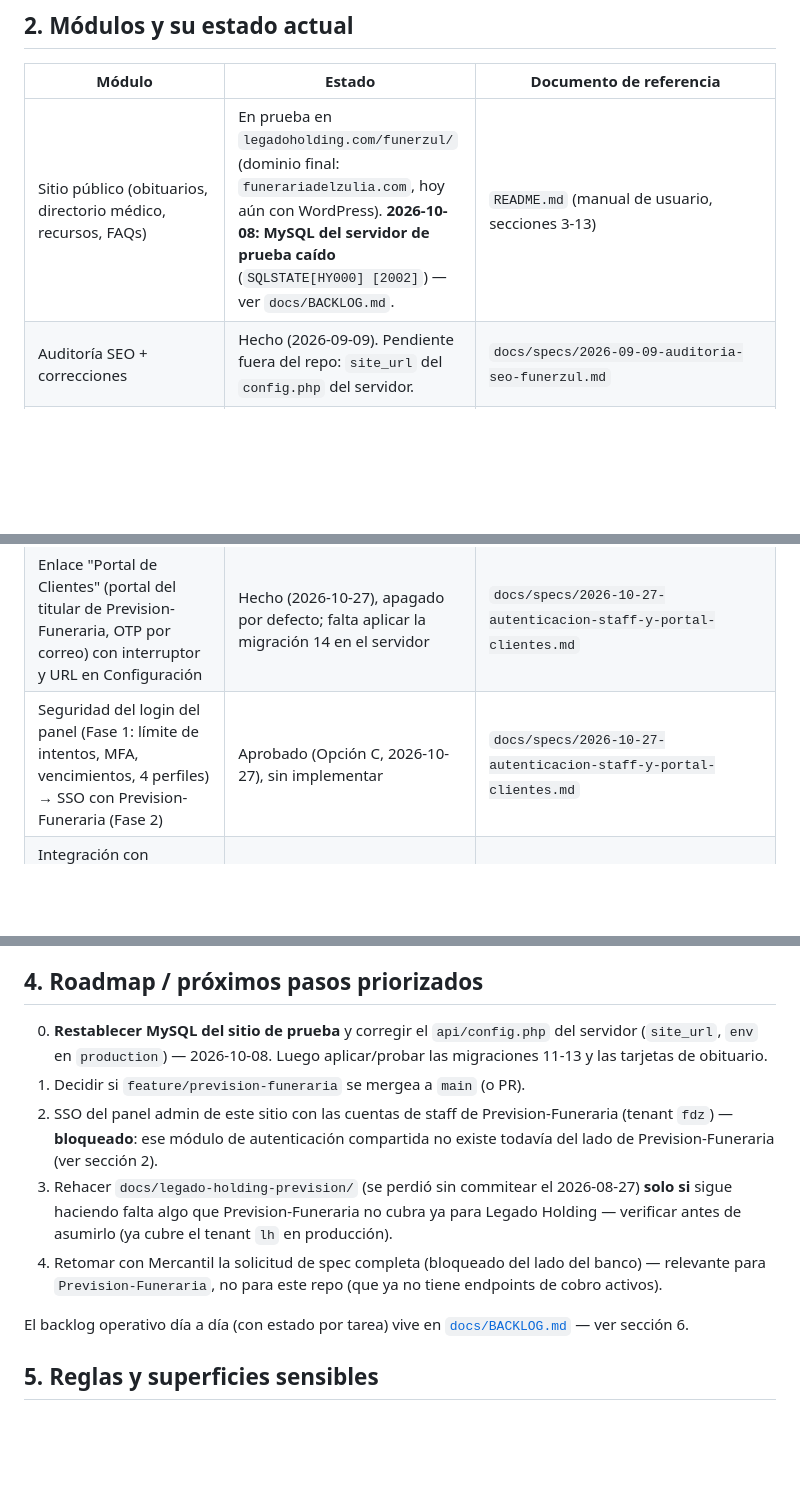
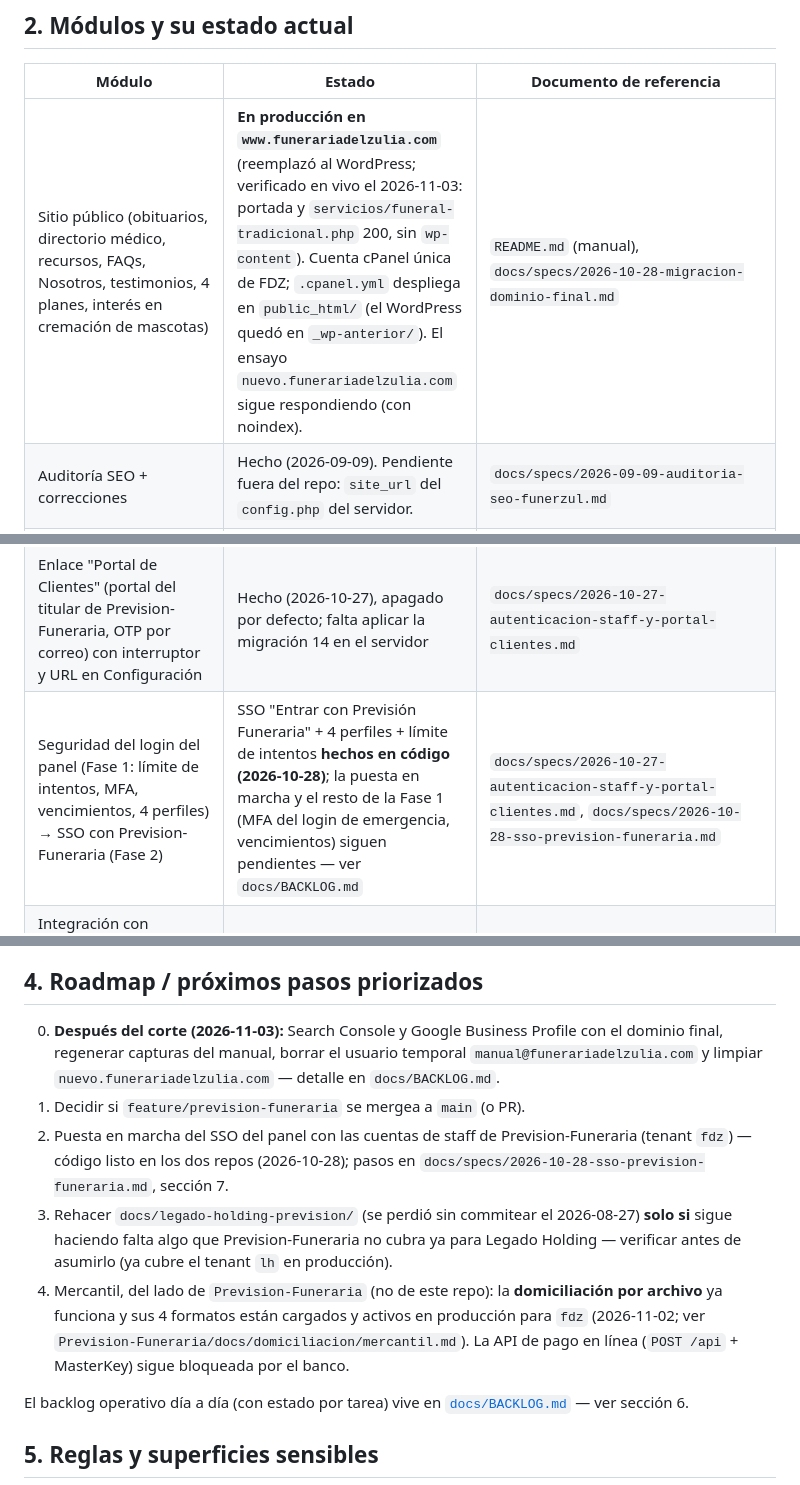
Before and after one commit to estebanjvasquez/Propuesta-Funerzul, a Markdown page: docs/SPEC.md, 3 parts joined by grey strips. GitHub-like rendering; blank space fills up the shorter version.

Commit message:
docs(spec): sitio público en producción en www.funerariadelzulia.com; roadmap tras el corte
Co-Authored-By: Claude Opus 5.5 <noreply@anthropic.com>

```diff
--- a/docs/SPEC.md
+++ b/docs/SPEC.md
@@ -22,11 +22,11 @@ Detalle de arquitectura y estructura de carpetas: `README.md`.
 
 | Módulo | Estado | Documento de referencia |
 |---|---|---|
-| Sitio público (obituarios, directorio médico, recursos, FAQs) | En prueba en `legadoholding.com/funerzul/` (dominio final: `funerariadelzulia.com`, hoy aún con WordPress). **2026-10-08: MySQL del servidor de prueba caído** (`SQLSTATE[HY000] [2002]`) — ver `docs/BACKLOG.md`. | `README.md` (manual de usuario, secciones 3-13) |
+| Sitio público (obituarios, directorio médico, recursos, FAQs, Nosotros, testimonios, 4 planes, interés en cremación de mascotas) | **En producción en `www.funerariadelzulia.com`** (reemplazó al WordPress; verificado en vivo el 2026-11-03: portada y `servicios/funeral-tradicional.php` 200, sin `wp-content`). Cuenta cPanel única de FDZ; `.cpanel.yml` despliega en `public_html/` (el WordPress quedó en `_wp-anterior/`). El ensayo `nuevo.funerariadelzulia.com` sigue respondiendo (con noindex). | `README.md` (manual), `docs/specs/2026-10-28-migracion-dominio-final.md` |
 | Auditoría SEO + correcciones | Hecho (2026-09-09). Pendiente fuera del repo: `site_url` del `config.php` del servidor. | `docs/specs/2026-09-09-auditoria-seo-funerzul.md` |
 | Enlaces cortos de obituarios para redes (`/o/{id}/{red}`), contador de clics por red, imagen de vista previa 1200×630, Google Analytics 4 y verificación de Search Console | Hecho (2026-10-27), sin probar en el servidor; falta migración 17 y corregir `site_url` del servidor | `docs/specs/2026-10-27-enlaces-redes-y-analitica.md` |
 | Enlace "Portal de Clientes" (portal del titular de Prevision-Funeraria, OTP por correo) con interruptor y URL en Configuración | Hecho (2026-10-27), apagado por defecto; falta aplicar la migración 14 en el servidor | `docs/specs/2026-10-27-autenticacion-staff-y-portal-clientes.md` |
-| Seguridad del login del panel (Fase 1: límite de intentos, MFA, vencimientos, 4 perfiles) → SSO con Prevision-Funeraria (Fase 2) | Aprobado (Opción C, 2026-10-27), sin implementar | `docs/specs/2026-10-27-autenticacion-staff-y-portal-clientes.md` |
+| Seguridad del login del panel (Fase 1: límite de intentos, MFA, vencimientos, 4 perfiles) → SSO con Prevision-Funeraria (Fase 2) | SSO "Entrar con Previsión Funeraria" + 4 perfiles + límite de intentos **hechos en código (2026-10-28)**; la puesta en marcha y el resto de la Fase 1 (MFA del login de emergencia, vencimientos) siguen pendientes — ver `docs/BACKLOG.md` | `docs/specs/2026-10-27-autenticacion-staff-y-portal-clientes.md`, `docs/specs/2026-10-28-sso-prevision-funeraria.md` |
 | Integración con Prevision-Funeraria (precios de planes, leads, WhatsApp de emergencia, aviso por correo al staff) | Activa en el servidor (verificado 2026-09-13 y 2026-10-08). Precios ocultos por defecto (`show_prices = false`). | `api/README.md`, `docs/specs/2026-08-28-migracion-a-prevision-funeraria.md` |
 | Panel admin base (usuarios, plantillas, configuración) | Producción, estable | `README.md`, `api/README.md` |
 | Secciones del sitio activables/desactivables (Obituarios, Directorio Médico, Recursos, FAQs) + marca de agua del ángel en el hero | Hecho (2026-09-08) | `docs/specs/2026-09-08-secciones-activables-y-marca-agua-hero.md` |
@@ -95,21 +95,24 @@ de límites entre repos. Resumen de una línea cada uno:
 
 ## 4. Roadmap / próximos pasos priorizados
 
-0. **Restablecer MySQL del sitio de prueba** y corregir el `api/config.php`
-   del servidor (`site_url`, `env` en `production`) — 2026-10-08. Luego
-   aplicar/probar las migraciones 11-13 y las tarjetas de obituario.
+0. **Después del corte (2026-11-03):** Search Console y Google Business
+   Profile con el dominio final, regenerar capturas del manual, borrar el
+   usuario temporal `manual@funerariadelzulia.com` y limpiar
+   `nuevo.funerariadelzulia.com` — detalle en `docs/BACKLOG.md`.
 1. Decidir si `feature/prevision-funeraria` se mergea a `main` (o PR).
-2. SSO del panel admin de este sitio con las cuentas de staff de
-   Prevision-Funeraria (tenant `fdz`) — **bloqueado**: ese módulo de
-   autenticación compartida no existe todavía del lado de
-   Prevision-Funeraria (ver sección 2).
+2. Puesta en marcha del SSO del panel con las cuentas de staff de
+   Prevision-Funeraria (tenant `fdz`) — código listo en los dos repos
+   (2026-10-28); pasos en `docs/specs/2026-10-28-sso-prevision-funeraria.md`,
+   sección 7.
 3. Rehacer `docs/legado-holding-prevision/` (se perdió sin commitear el
    2026-08-27) **solo si** sigue haciendo falta algo que Prevision-Funeraria
    no cubra ya para Legado Holding — verificar antes de asumirlo (ya cubre
    el tenant `lh` en producción).
-4. Retomar con Mercantil la solicitud de spec completa (bloqueado del lado
-   del banco) — relevante para `Prevision-Funeraria`, no para este repo
-   (que ya no tiene endpoints de cobro activos).
+4. Mercantil, del lado de `Prevision-Funeraria` (no de este repo):
+   la **domiciliación por archivo** ya funciona y sus 4 formatos están
+   cargados y activos en producción para `fdz` (2026-11-02; ver
+   `Prevision-Funeraria/docs/domiciliacion/mercantil.md`). La API de pago en
+   línea (`POST /api` + MasterKey) sigue bloqueada por el banco.
 
 El backlog operativo día a día (con estado por tarea) vive en
 [`docs/BACKLOG.md`](BACKLOG.md) — ver sección 6.
```
